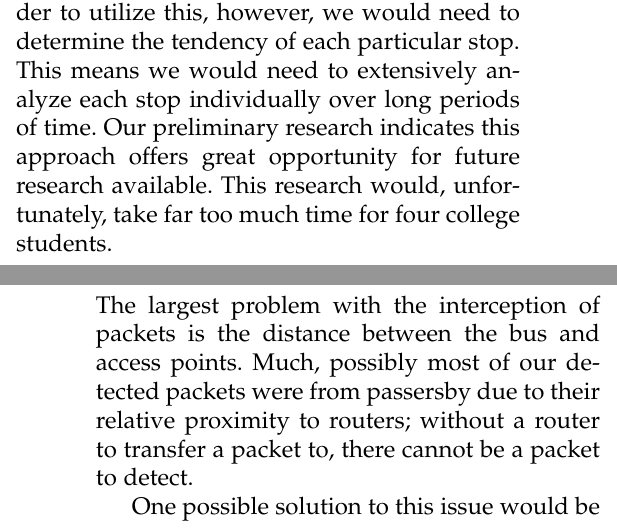
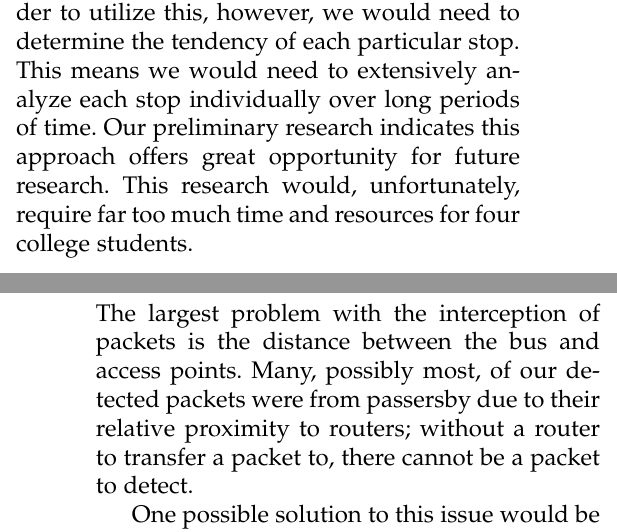
Before and after one commit to revan/BusOccupancy, a LaTeX paper (doc/report.tex, which reads doc/future.tex): two parts of the columns of pages 7 and 8 of 9, joined at a grey line, cut so that both start at the same text. Compiled offline with pdfLaTeX.

Commit message:
changes to future.tex

```diff
--- a/doc/future.tex
+++ b/doc/future.tex
@@ -8,12 +8,12 @@
 As mentioned earlier, the Stop Length Inference approach seemed promising, when looking at the simple quantity of traffic at a stop.
 In order to utilize this, however, we would need to determine the tendency of each particular stop.
 This means we would need to extensively analyze each stop individually over long periods of time.
-Our preliminary research indicates this approach offers great opportunity for future research available.
-This research would, unfortunately, take far too much time for four college students.
+Our preliminary research indicates this approach offers great opportunity for future research.
+This research would, unfortunately, require far too much time and resources for four college students.
 
 \subsection*{Alternative Approach}
 The largest problem with the interception of packets is the distance between the bus and access points.
-Much, possibly most of our detected packets were from passersby due to their relative proximity to routers; without a router to transfer a packet to, there cannot be a packet to detect.
+Many, possibly most, of our detected packets were from passersby due to their relative proximity to routers; without a router to transfer a packet to, there cannot be a packet to detect.
 
 One possible solution to this issue would be the installation of WiFi access points on Rutgers buses, using the standard Campus WiFi Access Point SSID.
 Using the same SSID would cause student smartphones to automatically connect, without requiring any effort on the part of the students.
```
Also changed, not shown: doc/future.tex (2 more changed lines).
